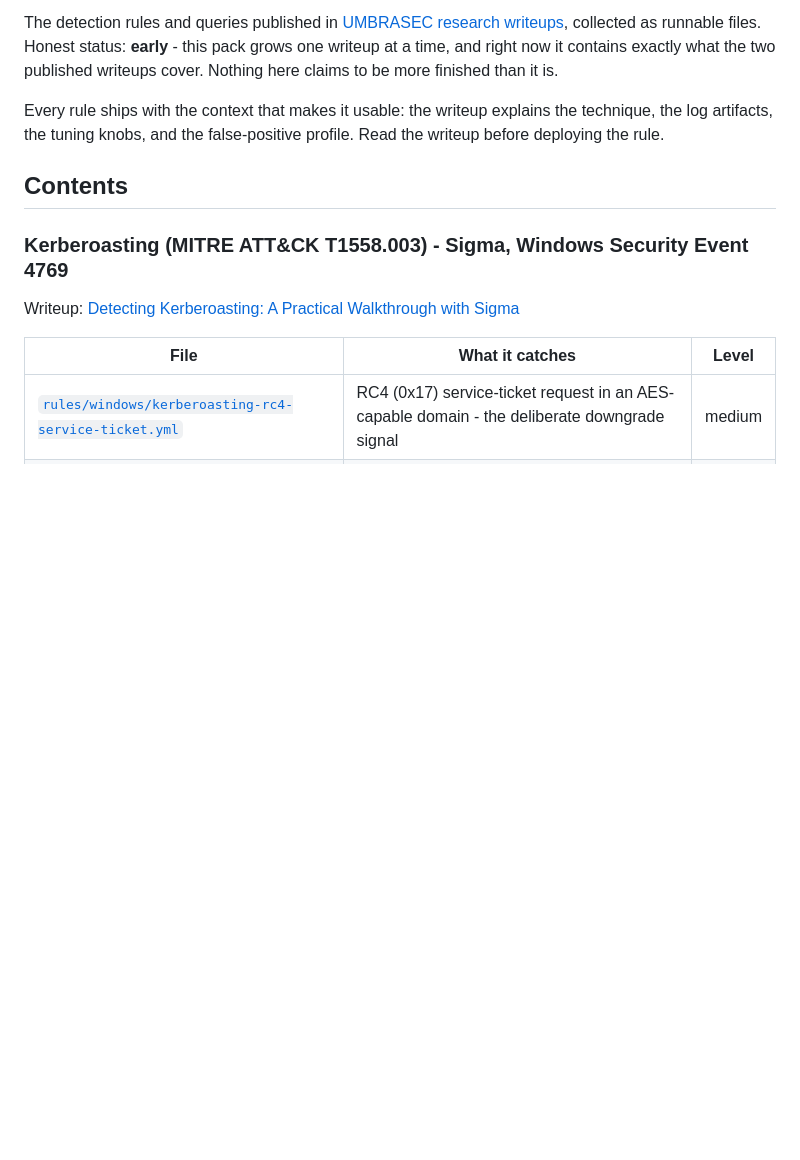
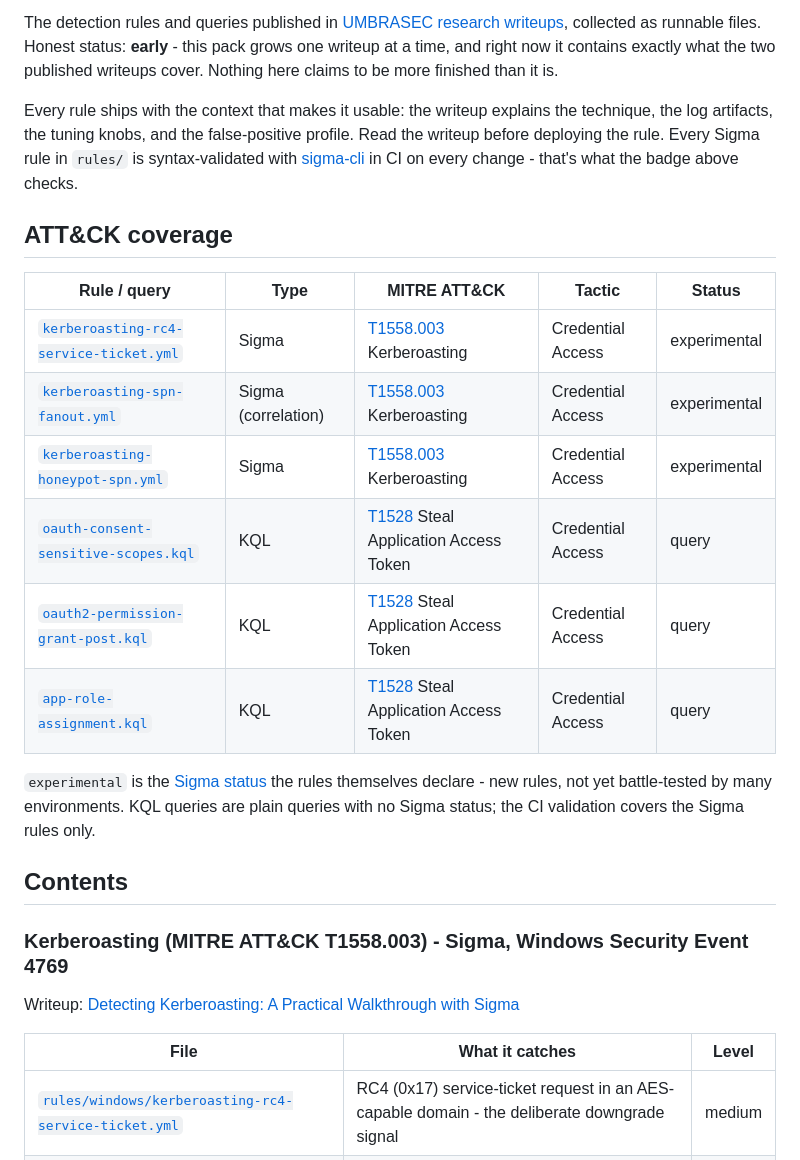
Before and after one commit to umbrasec-labs/umbrasec.dev, a Markdown page: tools/sigma-pack/README.md, the part around one of its changes. GitHub-like rendering; blank space fills up the shorter version.

Commit message:
sigma-pack: ATT&CK coverage table + sigma-cli CI validation
New sigma-validate.yml workflow runs sigma check over rules/ on every
change to the pack (path-filtered push/PR + manual dispatch). The
sigma-pack README gains the validation badge and a per-rule ATT&CK
coverage table mapping all six artifacts to T1558.003 / T1528 with
type and Sigma status, honestly noting KQL queries sit outside the
Sigma validation. Main README carries the badge and links the table.

```diff
--- a/tools/sigma-pack/README.md
+++ b/tools/sigma-pack/README.md
@@ -7,7 +9,25 @@ Nothing here claims to be more finished than it is.
 
 Every rule ships with the context that makes it usable: the writeup explains the
 technique, the log artifacts, the tuning knobs, and the false-positive profile.
-Read the writeup before deploying the rule.
+Read the writeup before deploying the rule. Every Sigma rule in `rules/` is
+syntax-validated with [sigma-cli](https://github.com/SigmaHQ/sigma-cli) in CI on
+every change - that's what the badge above checks.
+
+## ATT&CK coverage
+
+| Rule / query | Type | MITRE ATT&CK | Tactic | Status |
+|---|---|---|---|---|
+| [`kerberoasting-rc4-service-ticket.yml`](rules/windows/kerberoasting-rc4-service-ticket.yml) | Sigma | [T1558.003](https://attack.mitre.org/techniques/T1558/003/) Kerberoasting | Credential Access | experimental |
+| [`kerberoasting-spn-fanout.yml`](rules/windows/kerberoasting-spn-fanout.yml) | Sigma (correlation) | [T1558.003](https://attack.mitre.org/techniques/T1558/003/) Kerberoasting | Credential Access | experimental |
+| [`kerberoasting-honeypot-spn.yml`](rules/windows/kerberoasting-honeypot-spn.yml) | Sigma | [T1558.003](https://attack.mitre.org/techniques/T1558/003/) Kerberoasting | Credential Access | experimental |
+| [`oauth-consent-sensitive-scopes.kql`](queries/kql/oauth-consent-sensitive-scopes.kql) | KQL | [T1528](https://attack.mitre.org/techniques/T1528/) Steal Application Access Token | Credential Access | query |
+| [`oauth2-permission-grant-post.kql`](queries/kql/oauth2-permission-grant-post.kql) | KQL | [T1528](https://attack.mitre.org/techniques/T1528/) Steal Application Access Token | Credential Access | query |
+| [`app-role-assignment.kql`](queries/kql/app-role-assignment.kql) | KQL | [T1528](https://attack.mitre.org/techniques/T1528/) Steal Application Access Token | Credential Access | query |
+
+`experimental` is the [Sigma status](https://sigmahq.io/docs/basics/rules.html) the
+rules themselves declare - new rules, not yet battle-tested by many environments.
+KQL queries are plain queries with no Sigma status; the CI validation covers the
+Sigma rules only.
 
 ## Contents
 
```
Also changed, not shown: other parts of tools/sigma-pack/README.md (+2 -0 lines), README.md (+2 -1 lines).
